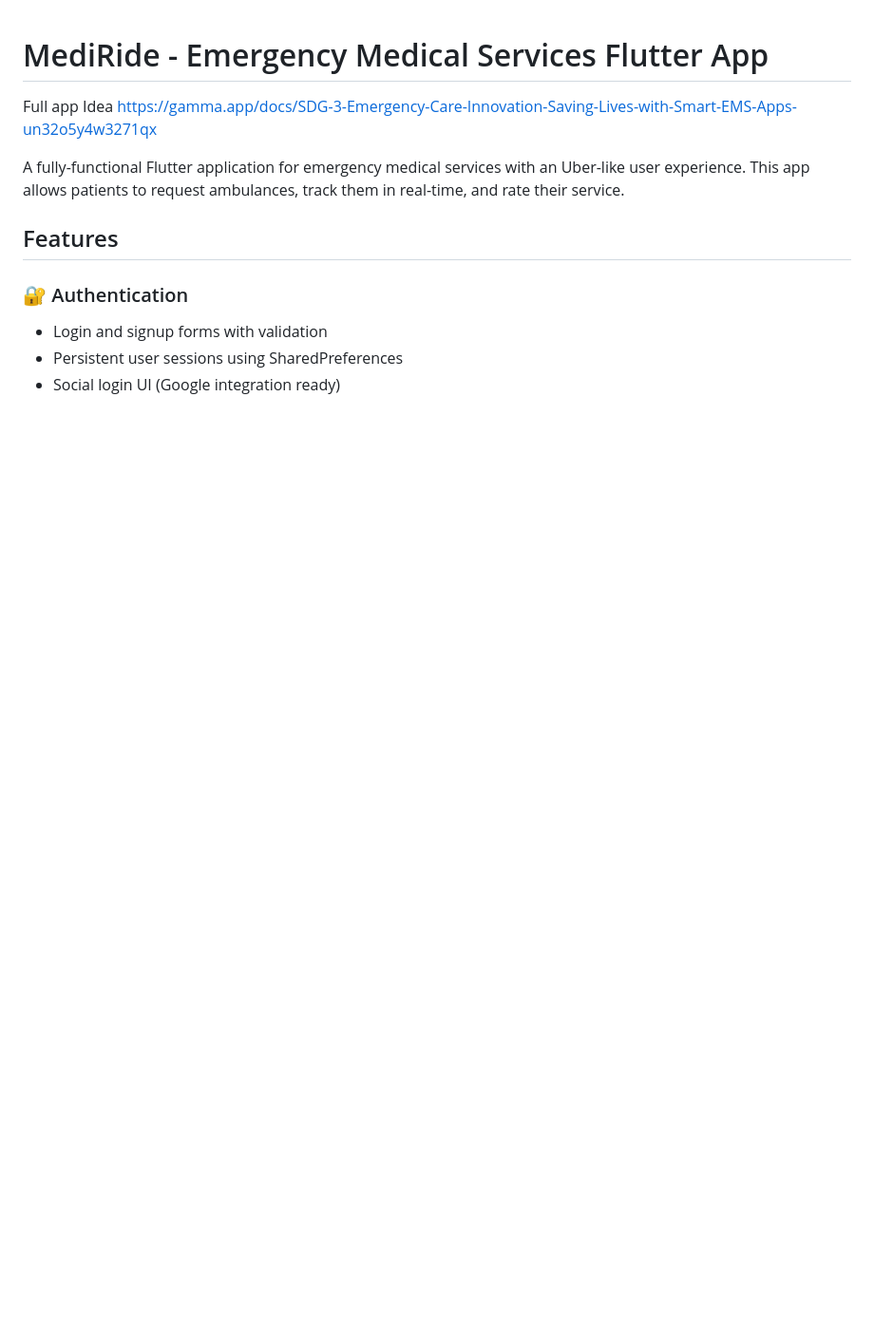
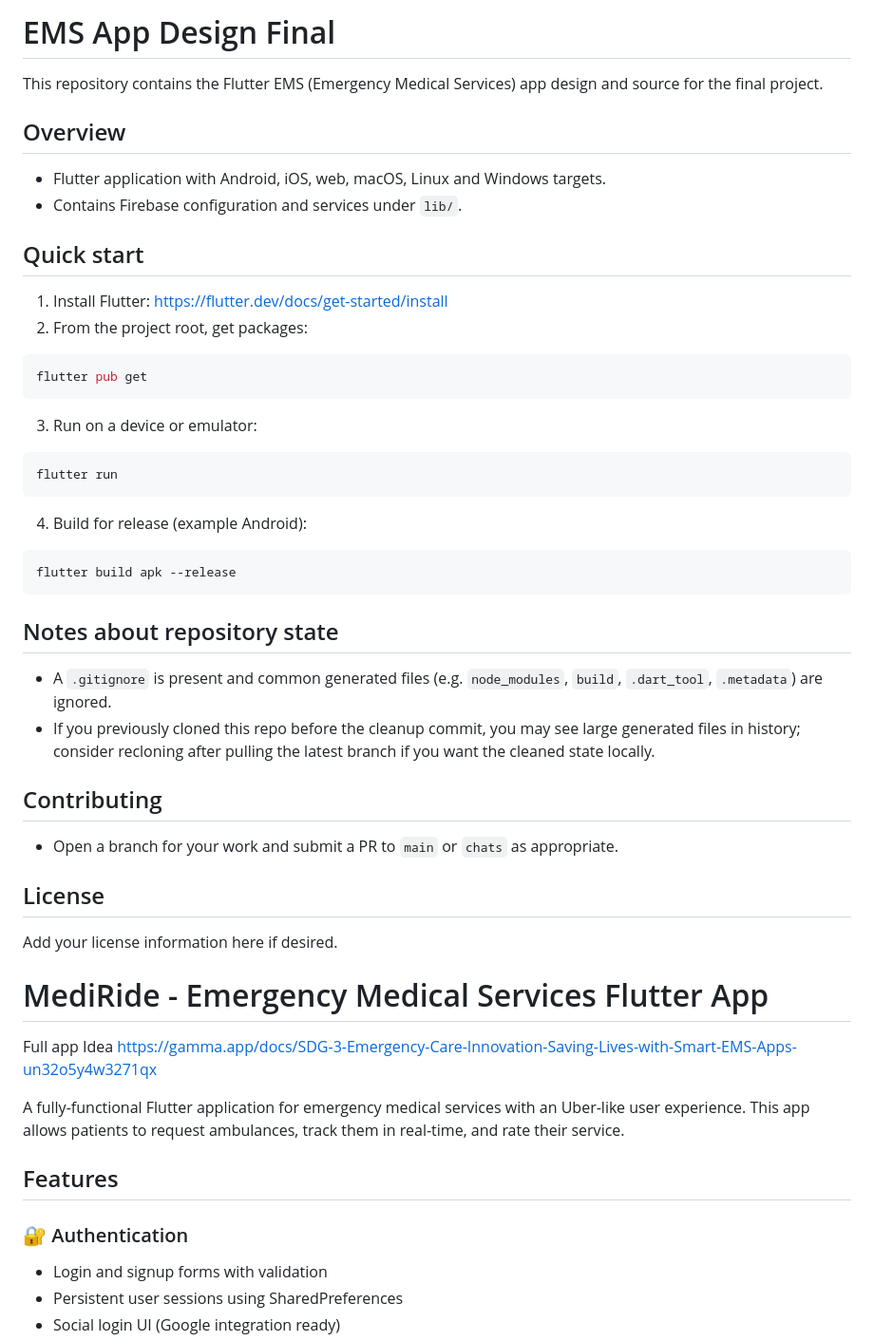
Before and after one commit to SaidSulayman/EMS-App-Design-Final, a Markdown page: README.md, the part around the change. Shown at 95% size. Rendered like a GitHub page; blank space fills up the shorter version.

Commit message:
docs: add README

````diff
--- a/README.md
+++ b/README.md
@@ -1,3 +1,40 @@
+# EMS App Design Final
+
+This repository contains the Flutter EMS (Emergency Medical Services) app design and source for the final project.
+
+## Overview
+- Flutter application with Android, iOS, web, macOS, Linux and Windows targets.
+- Contains Firebase configuration and services under `lib/`.
+
+## Quick start
+1. Install Flutter: https://flutter.dev/docs/get-started/install
+2. From the project root, get packages:
+
+```powershell
+flutter pub get
+```
+
+3. Run on a device or emulator:
+
+```powershell
+flutter run
+```
+
+4. Build for release (example Android):
+
+```powershell
+flutter build apk --release
+```
+
+## Notes about repository state
+- A `.gitignore` is present and common generated files (e.g. `node_modules`, `build`, `.dart_tool`, `.metadata`) are ignored.
+- If you previously cloned this repo before the cleanup commit, you may see large generated files in history; consider recloning after pulling the latest branch if you want the cleaned state locally.
+
+## Contributing
+- Open a branch for your work and submit a PR to `main` or `chats` as appropriate.
+
+## License
+Add your license information here if desired.
 # MediRide - Emergency Medical Services Flutter App
 
 Full app Idea https://gamma.app/docs/SDG-3-Emergency-Care-Innovation-Saving-Lives-with-Smart-EMS-Apps-un32o5y4w3271qx
````
